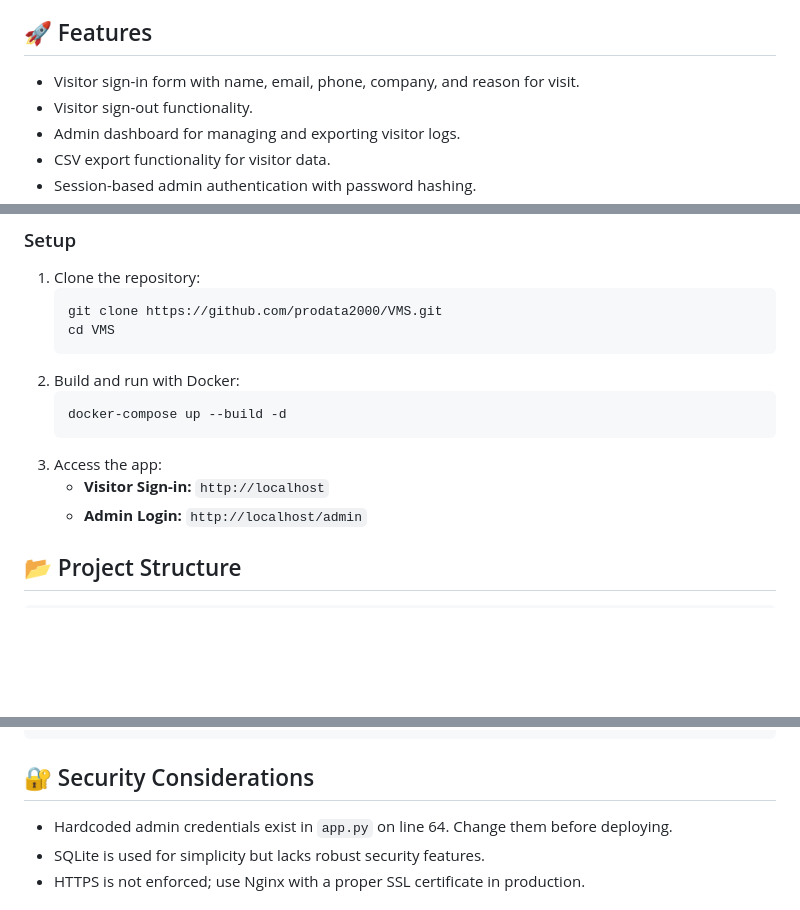
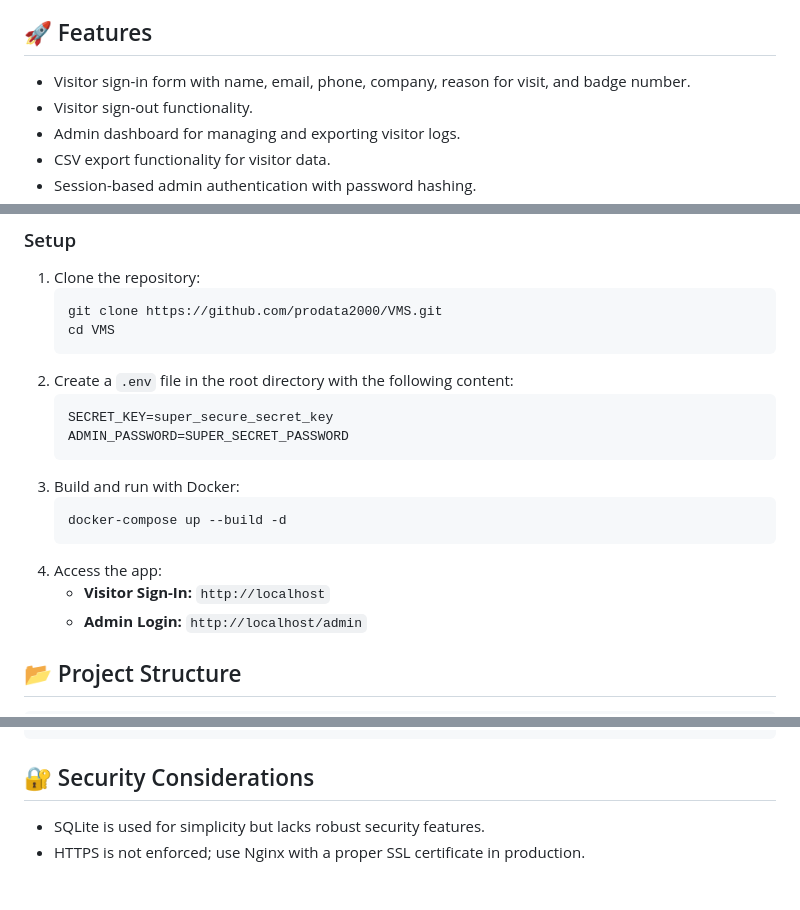
Before and after one commit to prodata2000/VMS, a Markdown page: README.md, 3 parts joined by grey strips. GitHub-like rendering; blank space fills up the shorter version.

````diff
--- a/README.md
+++ b/README.md
@@ -4,7 +4,7 @@
 This project is a simple **Visitor Management System** built using Flask and SQLite. It allows visitors to sign in and administrators to manage visitor logs. This project was designed to run in a closed network. It does not have robust security as it was never designed to touch the open internet.
 
 ## 🚀 Features
-- Visitor sign-in form with name, email, phone, company, and reason for visit.
+- Visitor sign-in form with name, email, phone, company, reason for visit, and badge number.
 - Visitor sign-out functionality.
 - Admin dashboard for managing and exporting visitor logs.
 - CSV export functionality for visitor data.
@@ -23,12 +23,17 @@ This project is a simple **Visitor Management System** built using Flask and SQL
    git clone https://github.com/prodata2000/VMS.git
    cd VMS
    ```
-2. Build and run with Docker:
+2. Create a `.env` file in the root directory with the following content:
+   ```env
+   SECRET_KEY=super_secure_secret_key
+   ADMIN_PASSWORD=SUPER_SECRET_PASSWORD
+   ```
+3. Build and run with Docker:
    ```bash
    docker-compose up --build -d
    ```
-3. Access the app:
-   - **Visitor Sign-in:** `http://localhost`
+4. Access the app:
+   - **Visitor Sign-In:** `http://localhost`
    - **Admin Login:** `http://localhost/admin`
 
 ## 📂 Project Structure
@@ -50,7 +55,6 @@ VMS/
 ```
 
 ## 🔐 Security Considerations
-- Hardcoded admin credentials exist in `app.py` on line 64. Change them before deploying.
 - SQLite is used for simplicity but lacks robust security features.
 - HTTPS is not enforced; use Nginx with a proper SSL certificate in production.
 
````
